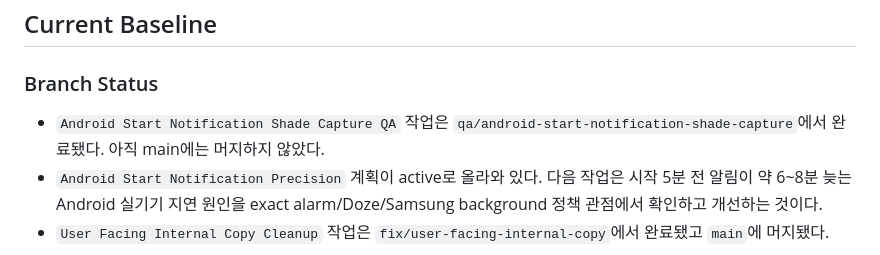
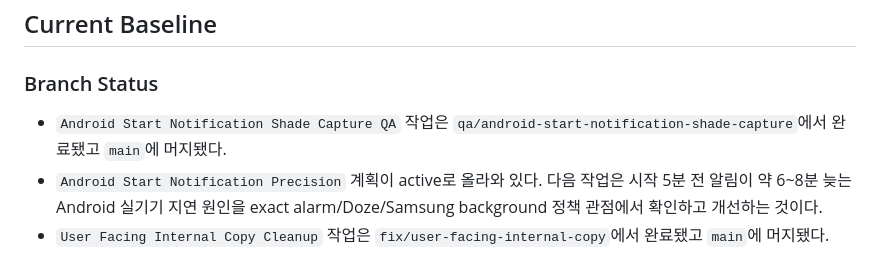
Before and after one commit to algum1737/familyProject, a Markdown page: docs/HANDOFF.md, the part around the change. Drawn GitHub-style.

Commit message:
docs: 알림 shade QA 머지 상태 갱신

```diff
--- a/docs/HANDOFF.md
+++ b/docs/HANDOFF.md
@@ -26,7 +26,7 @@
 
 ### Branch Status
 
-- `Android Start Notification Shade Capture QA` 작업은 `qa/android-start-notification-shade-capture`에서 완료됐다. 아직 main에는 머지하지 않았다.
+- `Android Start Notification Shade Capture QA` 작업은 `qa/android-start-notification-shade-capture`에서 완료됐고 `main`에 머지됐다.
 - `Android Start Notification Precision` 계획이 active로 올라와 있다. 다음 작업은 시작 5분 전 알림이 약 6~8분 늦는 Android 실기기 지연 원인을 exact alarm/Doze/Samsung background 정책 관점에서 확인하고 개선하는 것이다.
 - `User Facing Internal Copy Cleanup` 작업은 `fix/user-facing-internal-copy`에서 완료됐고 `main`에 머지됐다.
 - `Expo Route Adapter Boundary` 작업은 `feature/expo-route-adapter-boundary`에서 완료됐고 `main`에 머지됐다.
```
